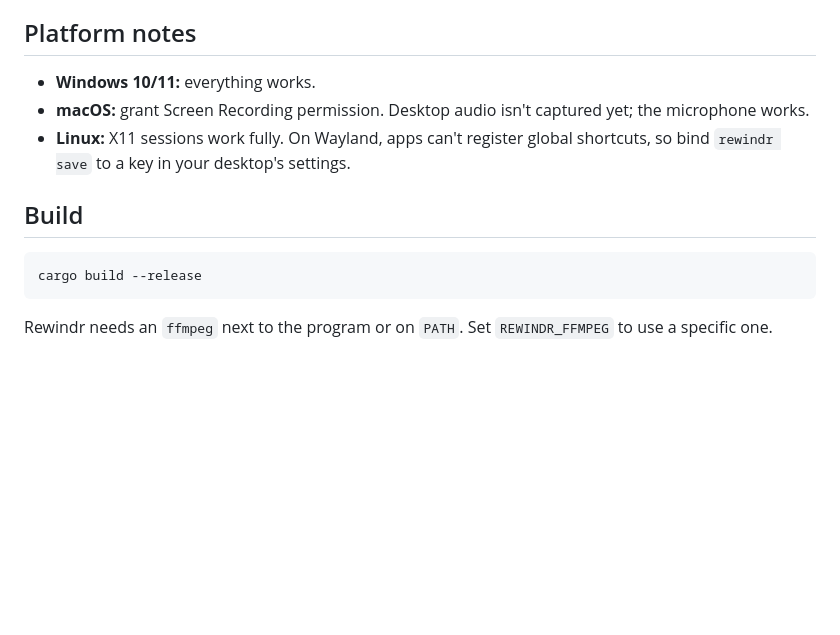
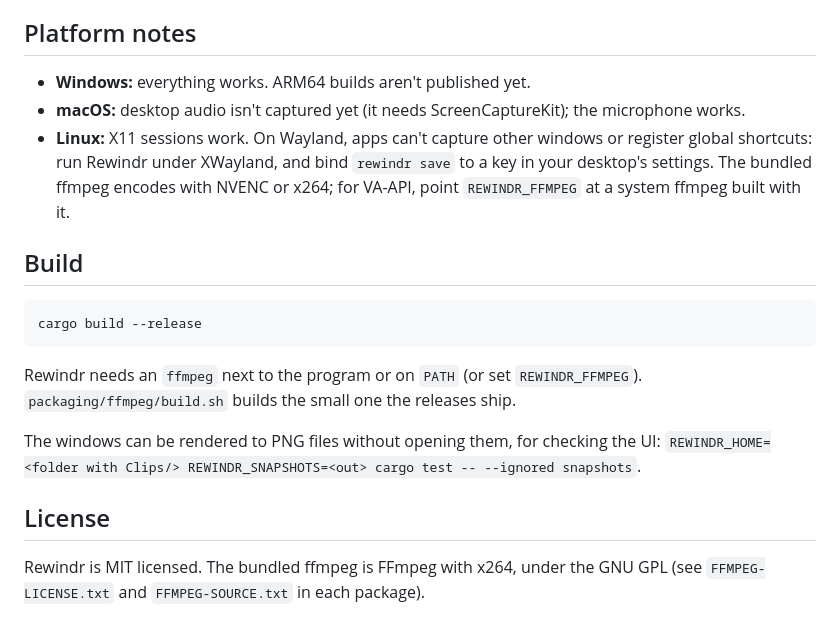
Before and after one commit to fsiuhgshiqoih32/kairo, a Markdown page: README.md, the part around one of its changes. Drawn GitHub-style; blank space fills up the shorter version.

````diff
--- a/README.md
+++ b/README.md
@@ -42,11 +66,12 @@ audio is written beside it, and ffmpeg joins them into an MP4.
 
 ## Platform notes
 
-- **Windows 10/11:** everything works.
-- **macOS:** grant Screen Recording permission. Desktop audio isn't captured yet; the
-  microphone works.
-- **Linux:** X11 sessions work fully. On Wayland, apps can't register global shortcuts, so
-  bind `rewindr save` to a key in your desktop's settings.
+- **Windows:** everything works. ARM64 builds aren't published yet.
+- **macOS:** desktop audio isn't captured yet (it needs ScreenCaptureKit); the microphone works.
+- **Linux:** X11 sessions work. On Wayland, apps can't capture other windows or register global
+  shortcuts: run Rewindr under XWayland, and bind `rewindr save` to a key in your desktop's
+  settings. The bundled ffmpeg encodes with NVENC or x264; for VA-API, point `REWINDR_FFMPEG` at
+  a system ffmpeg built with it.
 
 ## Build
 
@@ -54,5 +79,13 @@ audio is written beside it, and ffmpeg joins them into an MP4.
 cargo build --release
 ```
 
-Rewindr needs an `ffmpeg` next to the program or on `PATH`. Set `REWINDR_FFMPEG` to use a
-specific one.
+Rewindr needs an `ffmpeg` next to the program or on `PATH` (or set `REWINDR_FFMPEG`).
+`packaging/ffmpeg/build.sh` builds the small one the releases ship.
+
+The windows can be rendered to PNG files without opening them, for checking the UI:
+`REWINDR_HOME=<folder with Clips/> REWINDR_SNAPSHOTS=<out> cargo test -- --ignored snapshots`.
+
+## License
+
+Rewindr is MIT licensed. The bundled ffmpeg is FFmpeg with x264, under the GNU GPL (see
+`FFMPEG-LICENSE.txt` and `FFMPEG-SOURCE.txt` in each package).
````
Also changed, not shown: other parts of README.md (+39 -15 lines), CHANGELOG.md (added, +18 -0 lines), assets/icon.png, 9 other files.
